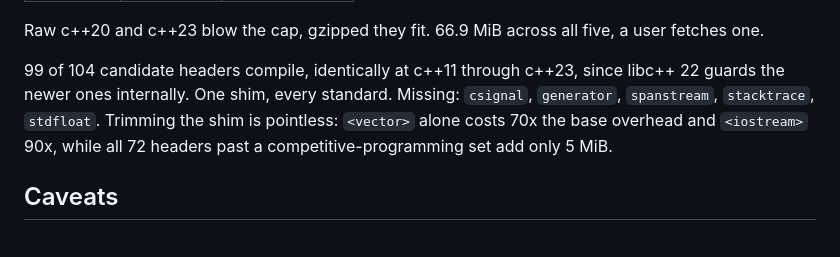
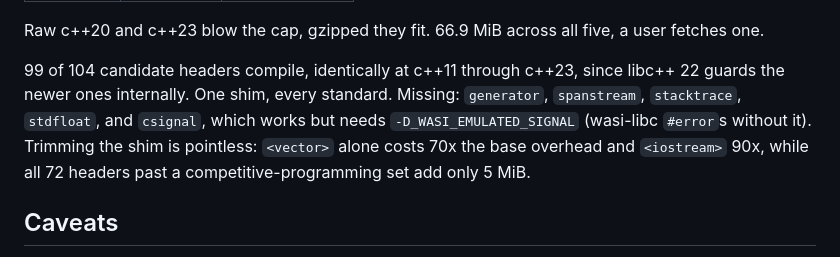
Before and after one commit to LuvHakii/llvm-wasm, a Markdown page: README.md, the part around the change. GitHub-like rendering.

Commit message:
docs: csignal works with -D_WASI_EMULATED_SIGNAL

```diff
--- a/README.md
+++ b/README.md
@@ -64,7 +64,8 @@ a user fetches one.
 
 99 of 104 candidate headers compile, identically at c++11 through c++23, since
 libc++ 22 guards the newer ones internally. One shim, every standard. Missing:
-`csignal`, `generator`, `spanstream`, `stacktrace`, `stdfloat`. Trimming the
+`generator`, `spanstream`, `stacktrace`, `stdfloat`, and `csignal`, which works
+but needs `-D_WASI_EMULATED_SIGNAL` (wasi-libc `#error`s without it). Trimming the
 shim is pointless: `<vector>` alone costs 70x the base overhead and `<iostream>`
 90x, while all 72 headers past a competitive-programming set add only 5 MiB.
 
```
